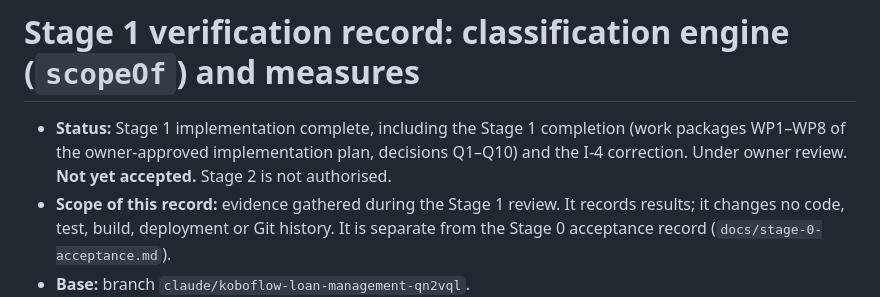
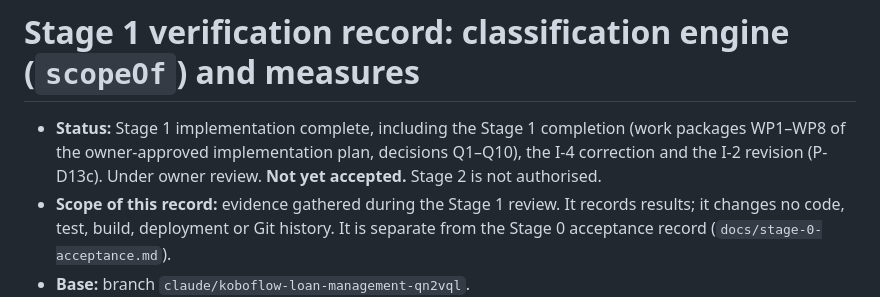
Before and after one commit to uniqueapps-dev/KoboFlow, a Markdown page: docs/stage-1-verification.md, the part around the change. GitHub-like rendering.

```diff
--- a/docs/stage-1-verification.md
+++ b/docs/stage-1-verification.md
@@ -1,8 +1,8 @@
 # Stage 1 verification record: classification engine (`scopeOf`) and measures
 
 - **Status:** Stage 1 implementation complete, including the Stage 1 completion (work packages
-  WP1–WP8 of the owner-approved implementation plan, decisions Q1–Q10) and the I-4 correction. Under
-  owner review. **Not yet accepted.** Stage 2 is not authorised.
+  WP1–WP8 of the owner-approved implementation plan, decisions Q1–Q10), the I-4 correction and the
+  I-2 revision (P-D13c). Under owner review. **Not yet accepted.** Stage 2 is not authorised.
 - **Scope of this record:** evidence gathered during the Stage 1 review. It records results; it
   changes no code, test, build, deployment or Git history. It is separate from the Stage 0 acceptance
   record (`docs/stage-0-acceptance.md`).
```
Also changed, not shown: docs/financial-turnaround-master-plan.md (+1 -1 lines), docs/personal-money-separation-design.md (+11 -4 lines).
